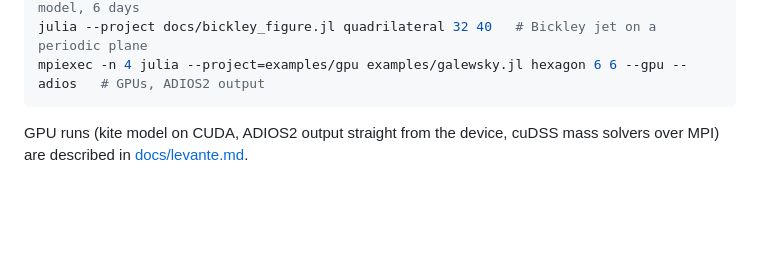
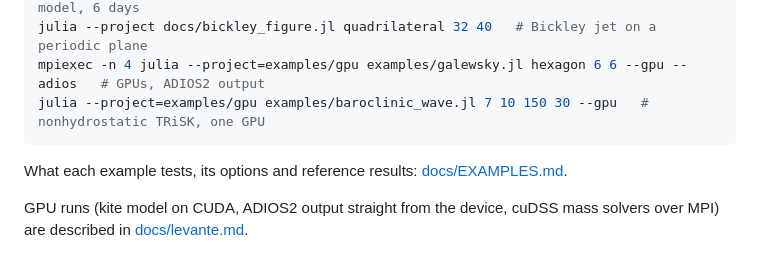
Before and after one commit to OsKnoth/dmplex, a Markdown page: README.md, the part around the change. Drawn GitHub-style; blank space fills up the shorter version.

Commit message:
Examples page: what each example tests, options and reference results
Co-Authored-By: Claude Opus 5.5 <noreply@anthropic.com>

````diff
--- a/README.md
+++ b/README.md
@@ -160,7 +160,10 @@ mpiexec -n 4 julia --project=examples/gpu examples/nonlinear_shallow_water.jl 1
 julia --project docs/galewsky_figure.jl hexagon 4 6   # Galewsky jet with the kite model, 6 days
 julia --project docs/bickley_figure.jl quadrilateral 32 40   # Bickley jet on a periodic plane
 mpiexec -n 4 julia --project=examples/gpu examples/galewsky.jl hexagon 6 6 --gpu --adios   # GPUs, ADIOS2 output
+julia --project=examples/gpu examples/baroclinic_wave.jl 7 10 150 30 --gpu   # nonhydrostatic TRiSK, one GPU
 ```
+
+What each example tests, its options and reference results: [docs/EXAMPLES.md](docs/EXAMPLES.md).
 
 GPU runs (kite model on CUDA, ADIOS2 output straight from the device, cuDSS
 mass solvers over MPI) are described in [docs/levante.md](docs/levante.md).
````
Also changed, not shown: docs/EXAMPLES.md (added, +184 -0 lines).
